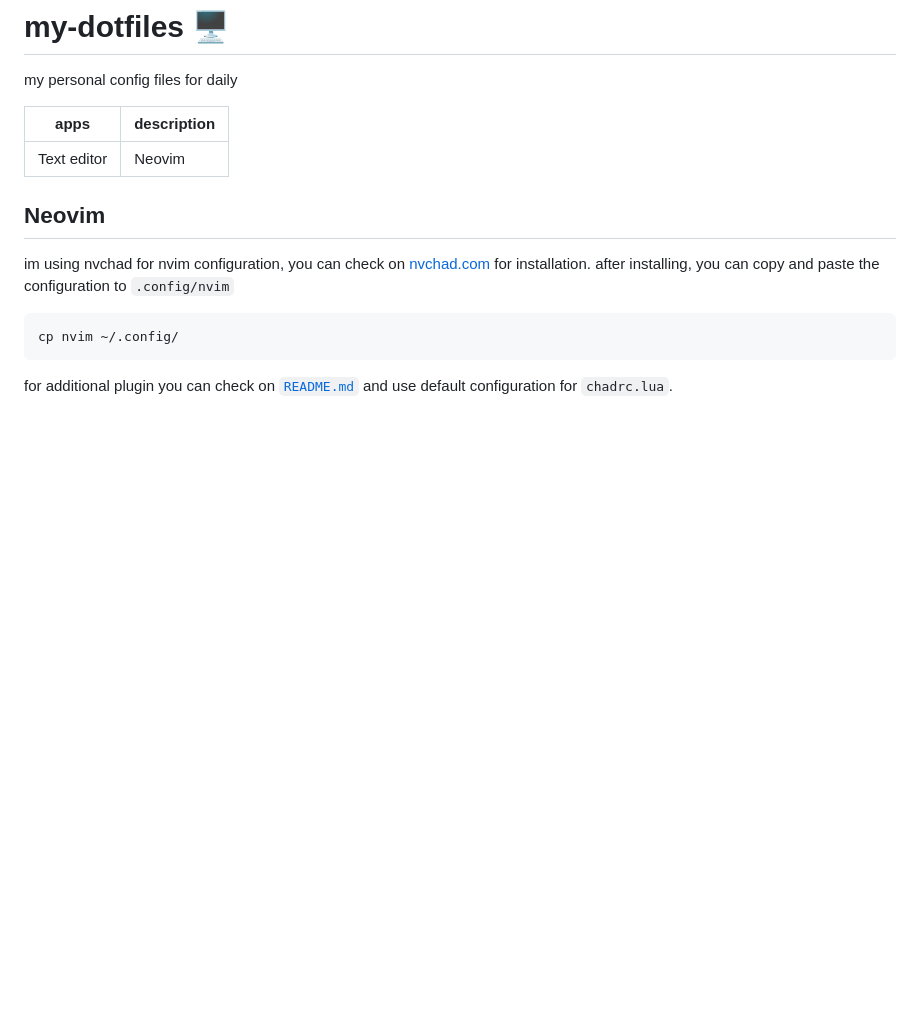
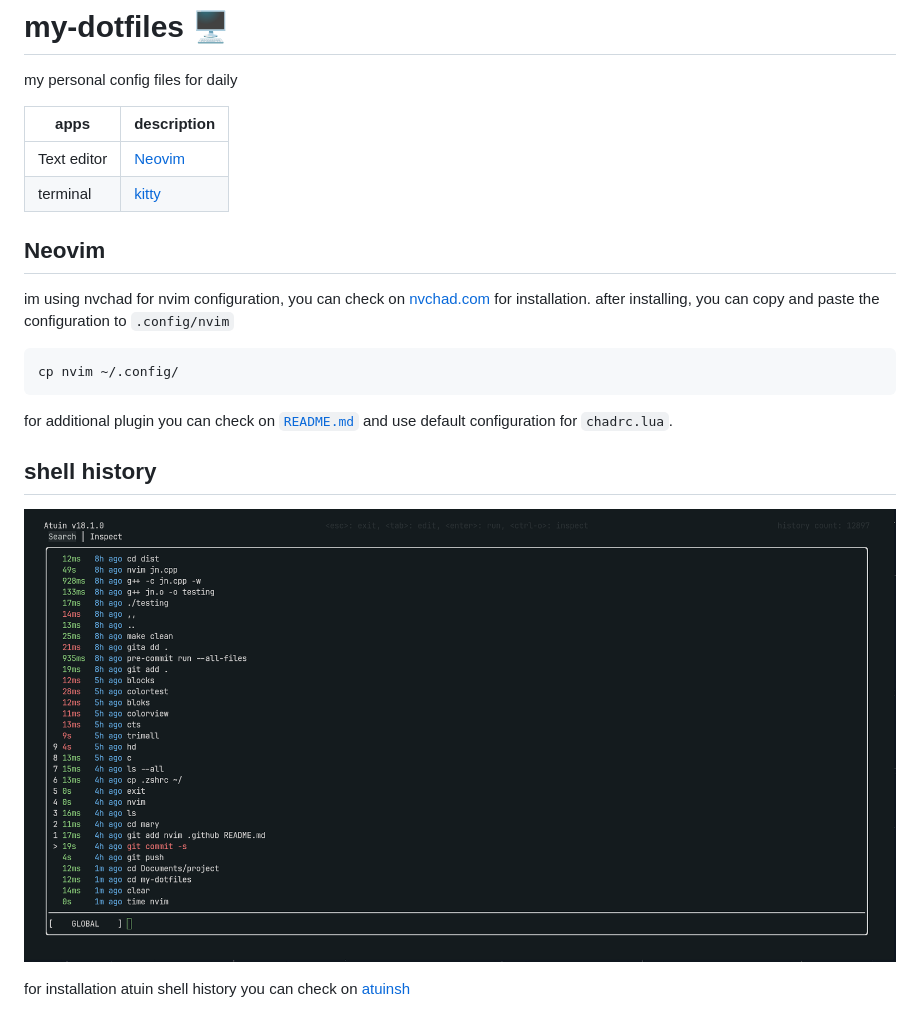
Before and after one commit to slowy07/my-dotfiles, a Markdown page: README.md, the part around the change. GitHub-like rendering; pictures changed too: .github/atuin.png (added); blank space fills up the shorter version.

Commit message:
docs: adding kitty and atuin
Signed-off-by: slowy07 <slowy.arfy@gmail.com>

````diff
--- a/README.md
+++ b/README.md
@@ -3,7 +3,8 @@ my personal config files for daily
 
 | apps   | description    |
 |--------------- | --------------- |
-| Text editor   | Neovim |
+| Text editor   | [Neovim](nvim/) |
+| terminal | [kitty](.config/kitty) |
 
 ## Neovim
 
@@ -14,3 +15,9 @@ after installing, you can copy and paste the configuration to ``.config/nvim``
 cp nvim ~/.config/
 ```
 for additional plugin you can check on [`README.md`](nvim/README.md) and use default configuration for ``chadrc.lua``.
+
+## shell history
+
+![terminalhis](.github/atuin.png)
+
+for installation atuin shell history you can check on [atuinsh](https://github.com/atuinsh/atuin#install)
````
Also changed, not shown: .config/kitty/README.md (added, +31 -0 lines), .github/kitty.png (added), 3 other files.
